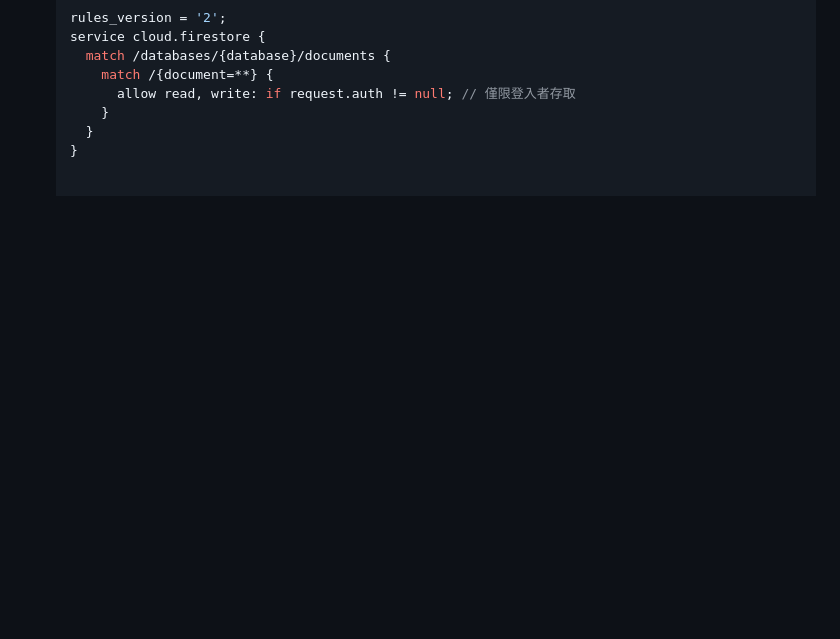
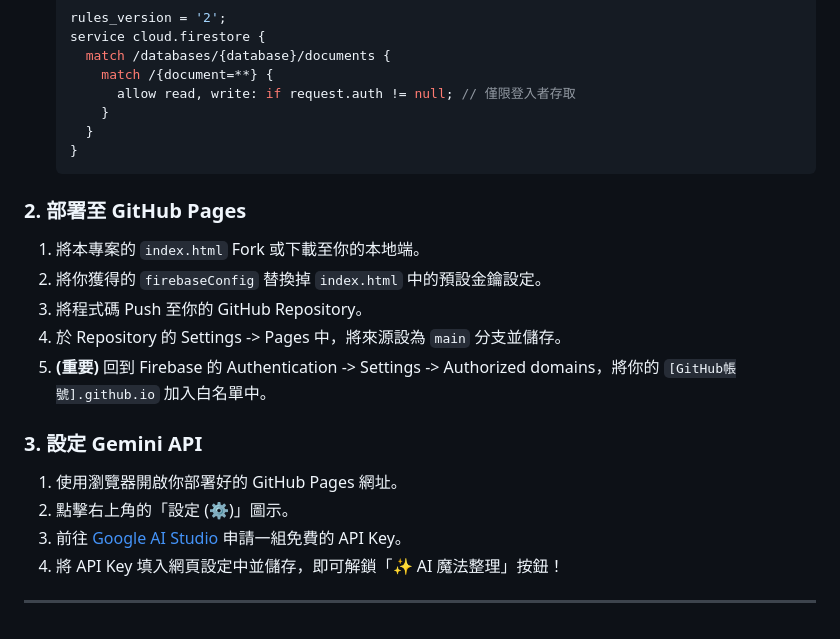
Before and after one commit to allenphant/my-ai-brain, a Markdown page: README.md, the part around one of its changes. Rendered like a GitHub page; blank space fills up the shorter version.

Commit message:
Update README with GitHub Pages deployment steps
Added deployment instructions for GitHub Pages and Gemini API setup.

````diff
--- a/README.md
+++ b/README.md
@@ -53,3 +54,19 @@
        }
      }
    }
+   ```
+
+### 2. 部署至 GitHub Pages
+1. 將本專案的 `index.html` Fork 或下載至你的本地端。
+2. 將你獲得的 `firebaseConfig` 替換掉 `index.html` 中的預設金鑰設定。
+3. 將程式碼 Push 至你的 GitHub Repository。
+4. 於 Repository 的 Settings -> Pages 中，將來源設為 `main` 分支並儲存。
+5. **(重要)** 回到 Firebase 的 Authentication -> Settings -> Authorized domains，將你的 `[GitHub帳號].github.io` 加入白名單中。
+
+### 3. 設定 Gemini API
+1. 使用瀏覽器開啟你部署好的 GitHub Pages 網址。
+2. 點擊右上角的「設定 (⚙️)」圖示。
+3. 前往 [Google AI Studio](https://aistudio.google.com/app/apikey) 申請一組免費的 API Key。
+4. 將 API Key 填入網頁設定中並儲存，即可解鎖「✨ AI 魔法整理」按鈕！
+
+---
````
Also changed, not shown: other parts of README.md (+2 -1 lines).
